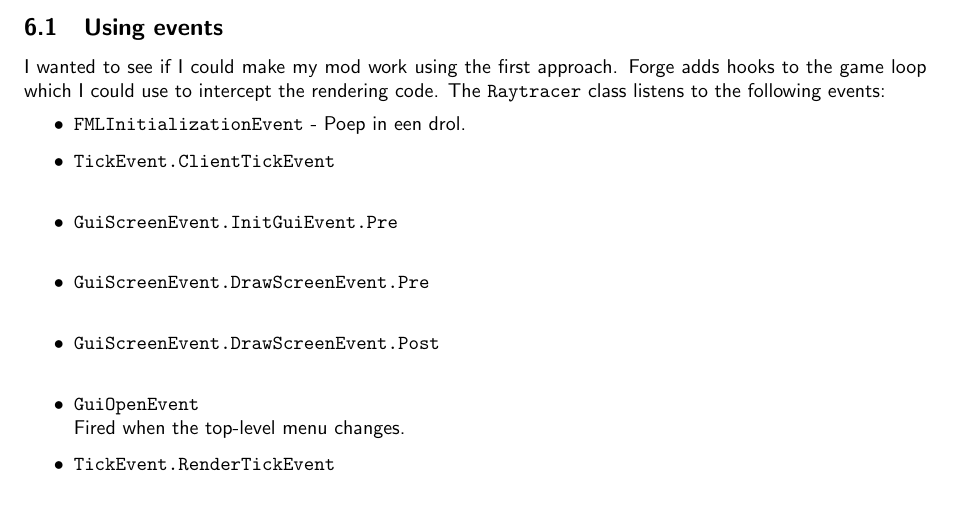
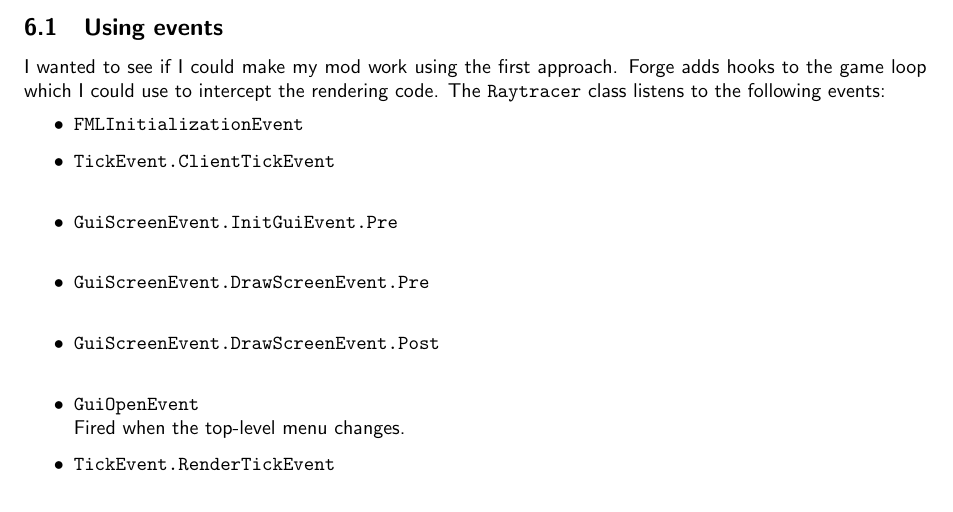
Before and after one commit to darkedge/mcraytracer, a LaTeX paper (doc/minecraft_ray_traced.tex): part of page 7 of 10, cut so that both start at the same text. Compiled offline with pdfLaTeX.

Commit message:
fixup! Add render layer screenshot

```diff
--- a/doc/minecraft_ray_traced.tex
+++ b/doc/minecraft_ray_traced.tex
@@ -297,7 +297,7 @@ I wanted to see if I could make my mod work using the first approach.
 Forge adds hooks to the game loop which I could use to intercept the rendering code.
 The \texttt{Raytracer} class listens to the following events:
 \begin{itemize}
-  \item \texttt{FMLInitializationEvent} - Poep in een drol.
+  \item \texttt{FMLInitializationEvent}
   \item \texttt{TickEvent.ClientTickEvent} \\
 
   \item \texttt{GuiScreenEvent.InitGuiEvent.Pre} \\
```
